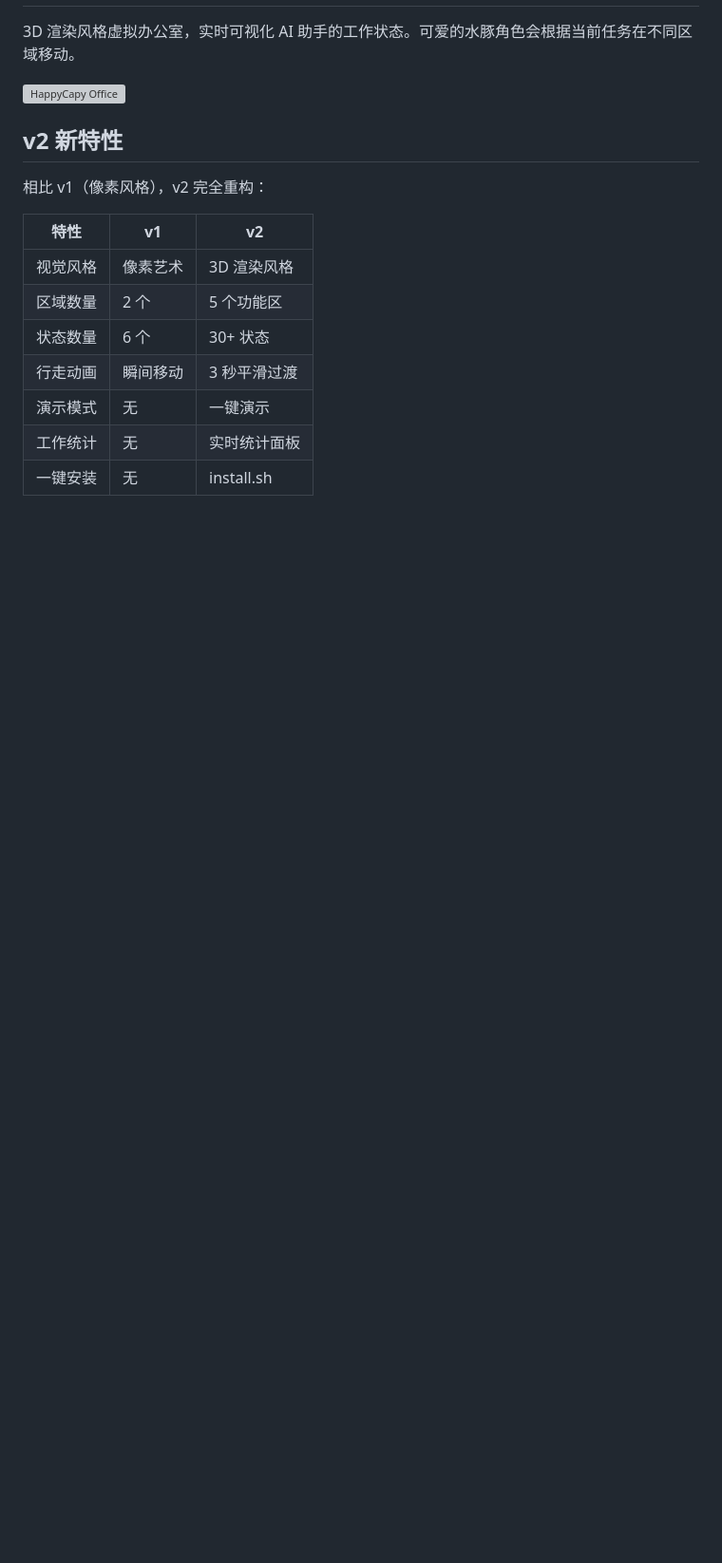
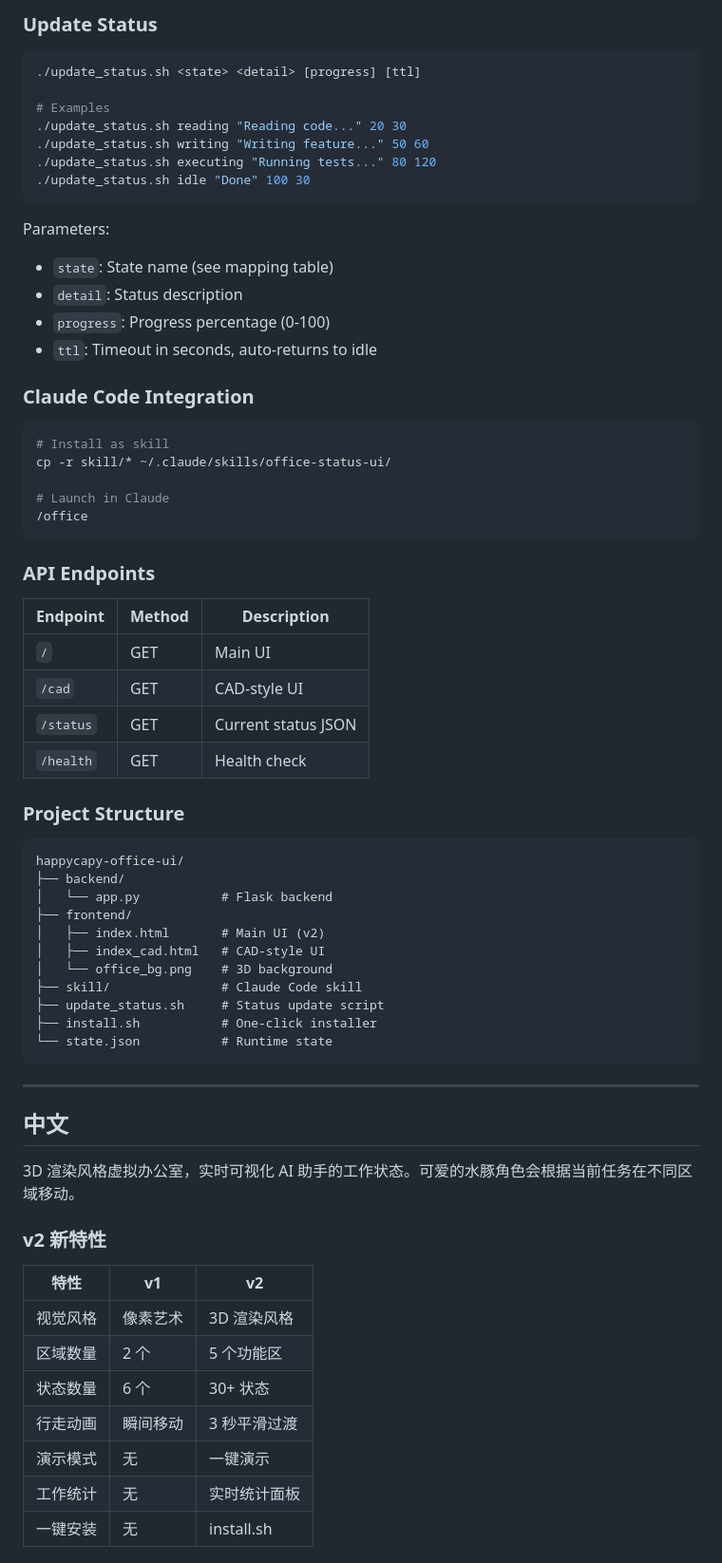
Before and after one commit to AchengBusiness/happycapy-office-ui, a Markdown page: README.md, the part around one of its changes. Shown at 95% size. Drawn GitHub-style; blank space fills up the shorter version; grey boxes are pictures that could not be loaded.

````diff
--- a/README.md
+++ b/README.md
@@ -2,11 +77,64 @@
+### Update Status
+
+```bash
+./update_status.sh <state> <detail> [progress] [ttl]
+
+# Examples
+./update_status.sh reading "Reading code..." 20 30
+./update_status.sh writing "Writing feature..." 50 60
+./update_status.sh executing "Running tests..." 80 120
+./update_status.sh idle "Done" 100 30
+```
+
+Parameters:
+- `state`: State name (see mapping table)
+- `detail`: Status description
+- `progress`: Progress percentage (0-100)
+- `ttl`: Timeout in seconds, auto-returns to idle
+
+### Claude Code Integration
+
+```bash
+# Install as skill
+cp -r skill/* ~/.claude/skills/office-status-ui/
+
+# Launch in Claude
+/office
+```
+
+### API Endpoints
+
+| Endpoint | Method | Description |
+|----------|--------|-------------|
+| `/` | GET | Main UI |
+| `/cad` | GET | CAD-style UI |
+| `/status` | GET | Current status JSON |
+| `/health` | GET | Health check |
+
+### Project Structure
+
+```
+happycapy-office-ui/
+├── backend/
+│   └── app.py           # Flask backend
+├── frontend/
+│   ├── index.html       # Main UI (v2)
+│   ├── index_cad.html   # CAD-style UI
+│   └── office_bg.png    # 3D background
+├── skill/               # Claude Code skill
+├── update_status.sh     # Status update script
+├── install.sh           # One-click installer
+└── state.json           # Runtime state
+```
+
+---
+
+<a name="中文"></a>
+## 中文
 
 3D 渲染风格虚拟办公室，实时可视化 AI 助手的工作状态。可爱的水豚角色会根据当前任务在不同区域移动。
 
-![HappyCapy Office](frontend/office_bg.png)
-
-## v2 新特性
-
-相比 v1（像素风格），v2 完全重构：
+### v2 新特性
 
 | 特性 | v1 | v2 |
 |------|----|----|
````
Also changed, not shown: other parts of README.md (+130 -39 lines).
